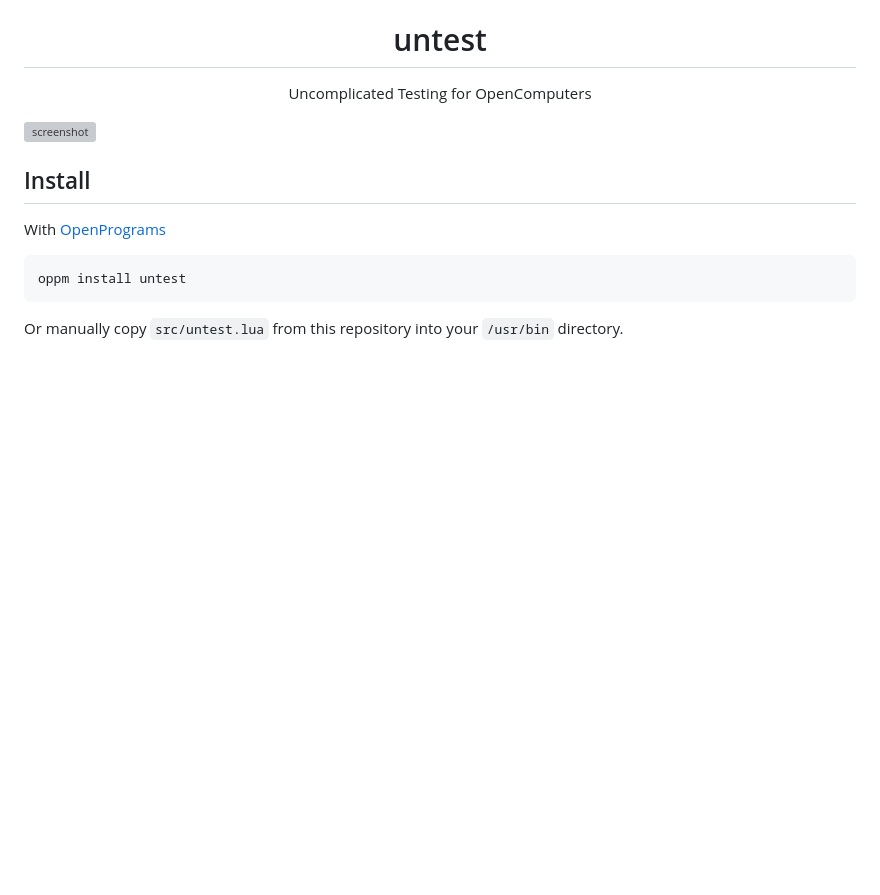
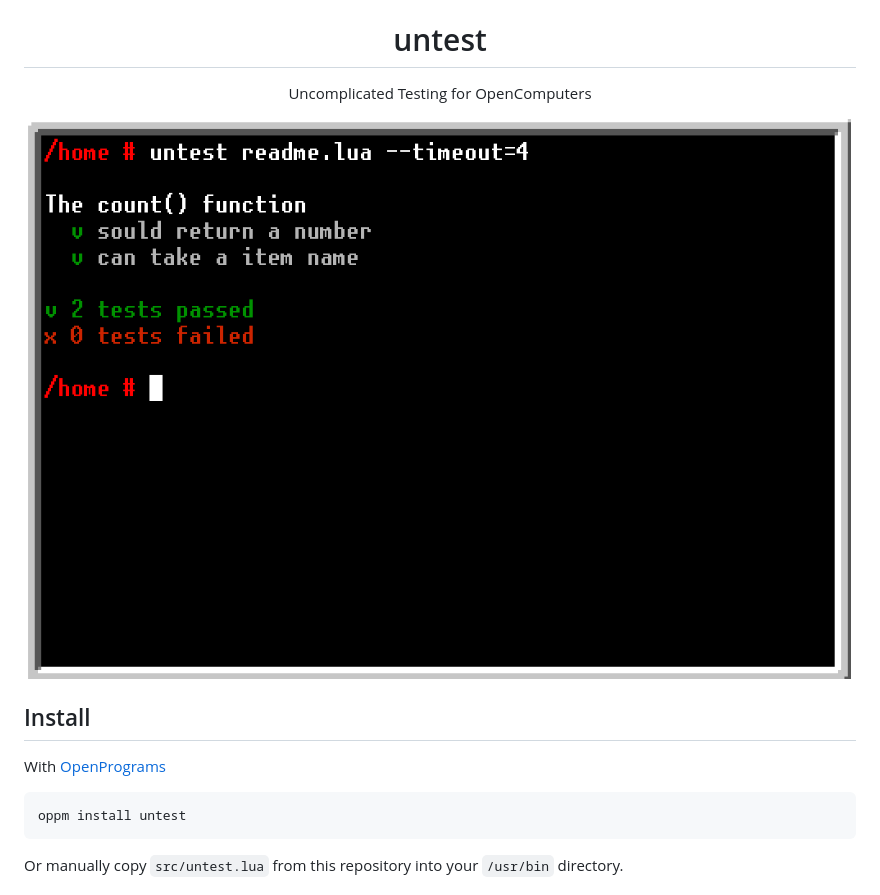
Before and after one commit to quentinrossetti/unprograms, a Markdown page: untest/README.md, the part around one of its changes. GitHub-like rendering; pictures changed too: resources/readme.png (added); blank space fills up the shorter version; grey boxes are pictures that could not be loaded.

```diff
--- a/untest/README.md
+++ b/untest/README.md
@@ -1,7 +1,7 @@
 <h1 align="center">untest</h1>
 <p align="center">Uncomplicated Testing for OpenComputers</p>
 
-![screenshot](doc/readme.png)
+![screenshot](../resources/readme.png)
 
 ## Install
 
```
Also changed, not shown: other parts of untest/README.md (+3 -3 lines), 10 other files.
